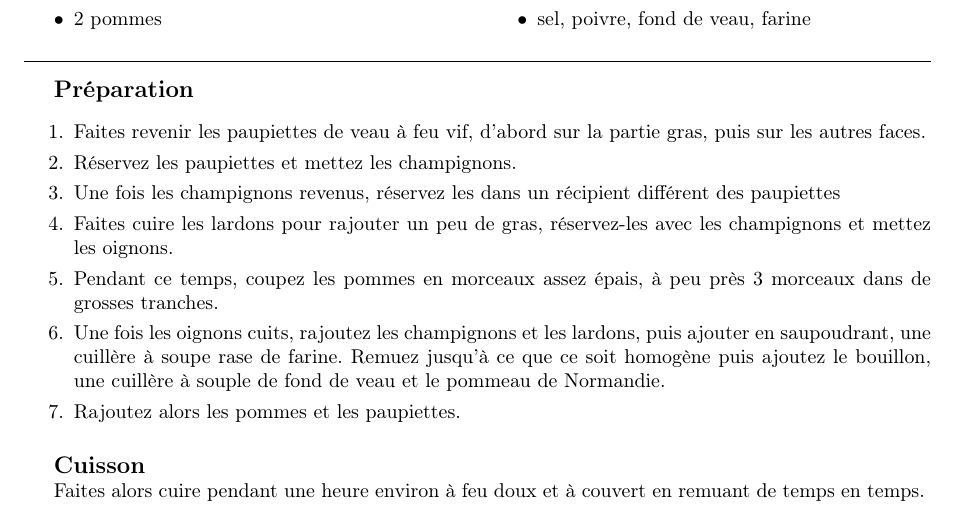
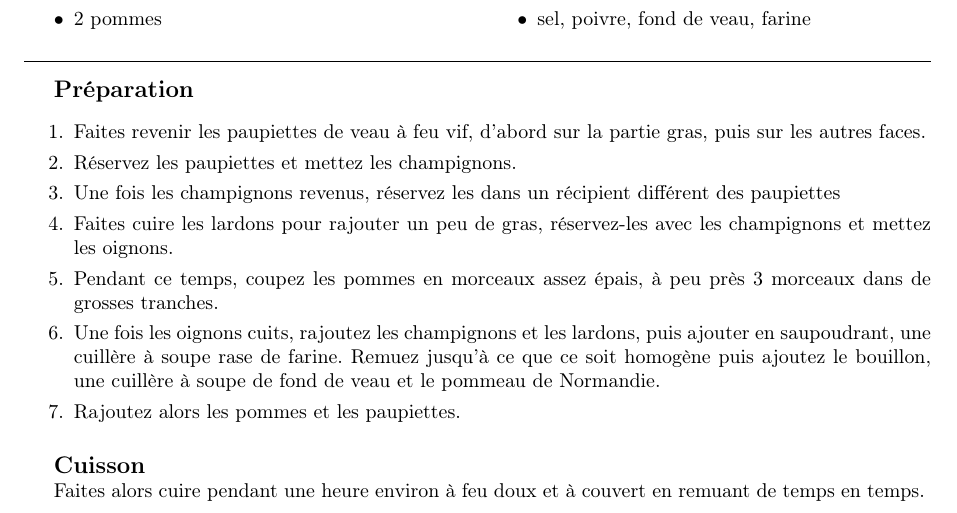
Before and after one commit to sanyaade-teachings/autiwa-tutorials, a LaTeX document (recettes/recettes.tex, which reads recettes/chapitres/01_plat_principal.tex): part of page 36 of 110, cut so that both start at the same text. Compiled offline with pdfLaTeX.

Commit message:
recettes

```diff
--- a/recettes/chapitres/01_plat_principal.tex
+++ b/recettes/chapitres/01_plat_principal.tex
@@ -853,7 +853,7 @@ Le vin blanc (surtout bas de gamme) et la tomate peuvent acidifier la sauce. Afi
 \etape Une fois les champignons revenus, réservez les dans un récipient différent des paupiettes
 \etape Faites cuire les lardons pour rajouter un peu de gras, réservez-les avec les champignons et mettez les oignons.
 \etape Pendant ce temps, coupez les pommes en morceaux assez épais, à peu près 3 morceaux dans de grosses tranches.
-\etape Une fois les oignons cuits, rajoutez les champignons et les lardons, puis ajouter en saupoudrant, une cuillère à soupe rase de farine. Remuez jusqu'à ce que ce soit homogène puis ajoutez le bouillon, une cuillère à souple de fond de veau et le pommeau de Normandie.
+\etape Une fois les oignons cuits, rajoutez les champignons et les lardons, puis ajouter en saupoudrant, une cuillère à soupe rase de farine. Remuez jusqu'à ce que ce soit homogène puis ajoutez le bouillon, une cuillère à soupe de fond de veau et le pommeau de Normandie.
 \etape Rajoutez alors les pommes et les paupiettes.
 \end{preparation}
 
```
